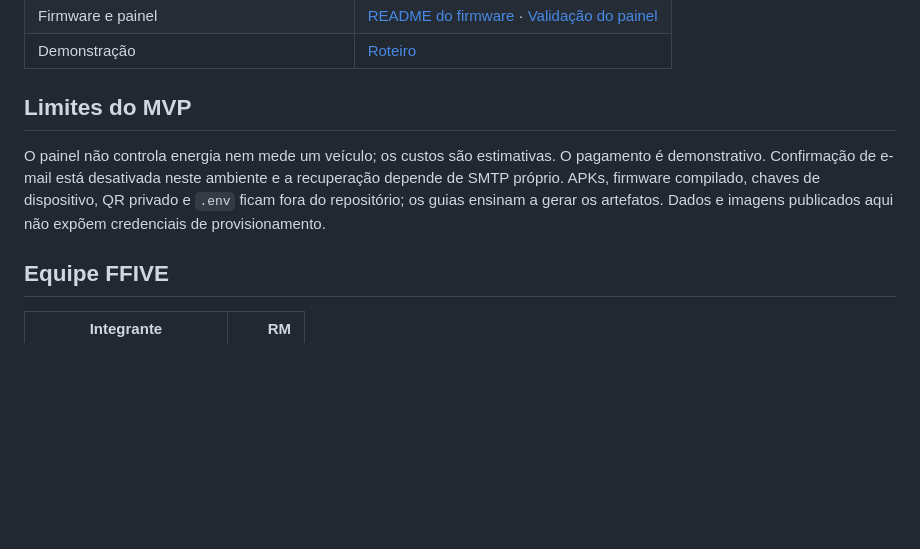
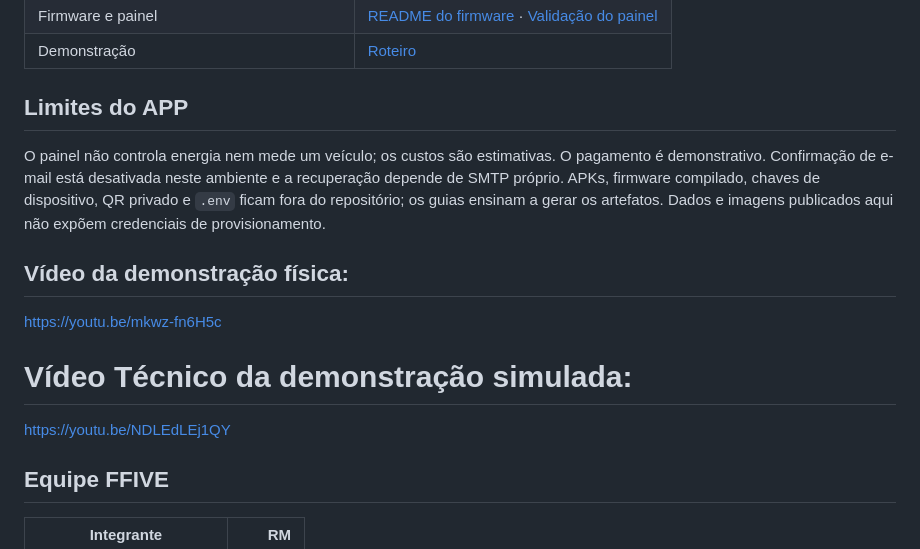
Before and after one commit to DJLIMA1/FIAP-ChargeGridApp-GS1-2026, a Markdown page: README.md, the part around the change. Rendered like a GitHub page; blank space fills up the shorter version.

```diff
--- a/README.md
+++ b/README.md
@@ -140,9 +140,18 @@ As escolhas, consequências e o **diagrama do circuito funcional da bancada** es
 | Firmware e painel | [README do firmware](firmware/esp32/README.md) · [Validação do painel](docs/waveshare-panel.md) |
 | Demonstração | [Roteiro](docs/demo.md) |
 
-## Limites do MVP
+## Limites do APP
 
 O painel não controla energia nem mede um veículo; os custos são estimativas. O pagamento é demonstrativo. Confirmação de e-mail está desativada neste ambiente e a recuperação depende de SMTP próprio. APKs, firmware compilado, chaves de dispositivo, QR privado e `.env` ficam fora do repositório; os guias ensinam a gerar os artefatos. Dados e imagens publicados aqui não expõem credenciais de provisionamento.
+
+## Vídeo da demonstração física:
+
+https://youtu.be/mkwz-fn6H5c
+
+# Vídeo Técnico da demonstração simulada:
+
+https://youtu.be/NDLEdLEj1QY
+
 
 ## Equipe FFIVE
 
```
